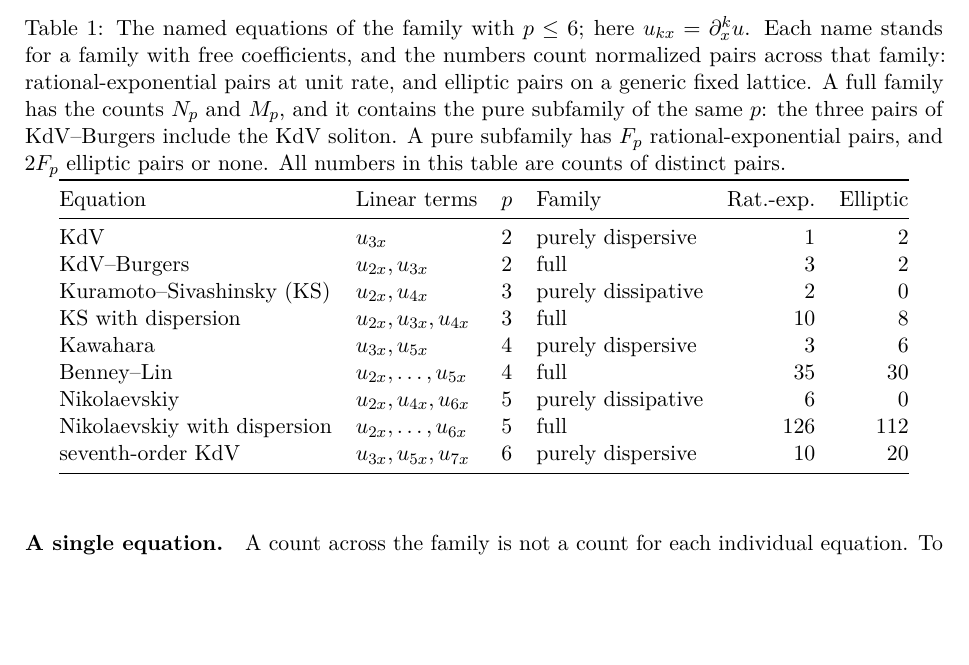
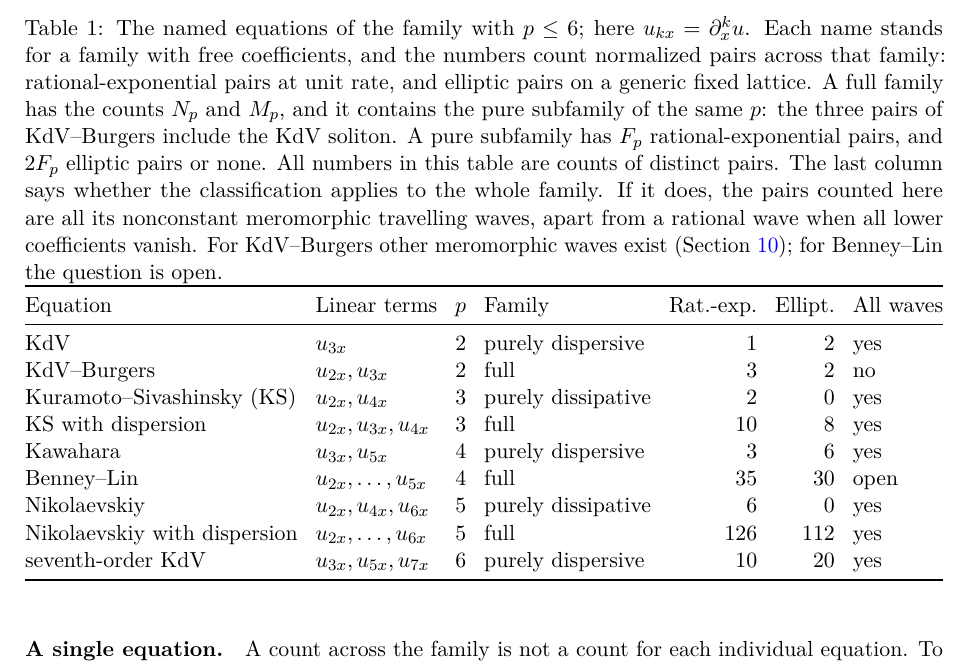
Before and after one commit to migita/binomial-count-meromorphic-waves, a LaTeX paper (paper/main.tex): part of page 4 of 38, cut so that both start at the same text, the shorter picture padded with empty space. Compiled offline with pdfLaTeX.

Commit message:
Table 1: add a column saying whether the classification covers the whole family
yes for the purely dispersive and purely dissipative equations and for
every full family with p odd; no for KdV-Burgers (other meromorphic waves
exist, Section 10); open for Benney-Lin.

Co-Authored-By: Claude Code <noreply@anthropic.com>

```diff
--- a/paper/main.tex
+++ b/paper/main.tex
@@ -272,21 +272,27 @@ a generic fixed lattice. A full family has the counts \(N_p\) and
 \(M_p\), and it contains the pure subfamily of the same \(p\): the
 three pairs of KdV--Burgers include the KdV soliton. A pure subfamily
 has \(F_p\) rational-exponential pairs, and \(2F_p\) elliptic pairs or
-none. All numbers in this table are counts of distinct pairs.}
+none. All numbers in this table are counts of distinct pairs. The last
+column says whether the classification applies to the whole family.
+If it does, the pairs counted here are all its nonconstant meromorphic
+travelling waves, apart from a rational wave when all lower
+coefficients vanish. For KdV--Burgers other meromorphic waves exist
+(Section~\ref{sec:open}); for Benney--Lin the question is open.}
 \label{tab:named}
-\begin{tabular}{@{}llclrr@{}}
+\setlength{\tabcolsep}{4.5pt}
+\begin{tabular}{@{}llclrrl@{}}
 \toprule
-Equation&Linear terms&\(p\)&Family&Rat.-exp.&Elliptic\\
+Equation&Linear terms&\(p\)&Family&Rat.-exp.&Ellipt.&All waves\\
 \midrule
-KdV&\(u_{3x}\)&2&purely dispersive&1&2\\
-KdV--Burgers&\(u_{2x},u_{3x}\)&2&full&3&2\\
-Kuramoto--Sivashinsky (KS)&\(u_{2x},u_{4x}\)&3&purely dissipative&2&0\\
-KS with dispersion&\(u_{2x},u_{3x},u_{4x}\)&3&full&10&8\\
-Kawahara&\(u_{3x},u_{5x}\)&4&purely dispersive&3&6\\
-Benney--Lin&\(u_{2x},\ldots,u_{5x}\)&4&full&35&30\\
-Nikolaevskiy&\(u_{2x},u_{4x},u_{6x}\)&5&purely dissipative&6&0\\
-Nikolaevskiy with dispersion&\(u_{2x},\ldots,u_{6x}\)&5&full&126&112\\
-seventh-order KdV&\(u_{3x},u_{5x},u_{7x}\)&6&purely dispersive&10&20\\
+KdV&\(u_{3x}\)&2&purely dispersive&1&2&yes\\
+KdV--Burgers&\(u_{2x},u_{3x}\)&2&full&3&2&no\\
+Kuramoto--Sivashinsky (KS)&\(u_{2x},u_{4x}\)&3&purely dissipative&2&0&yes\\
+KS with dispersion&\(u_{2x},u_{3x},u_{4x}\)&3&full&10&8&yes\\
+Kawahara&\(u_{3x},u_{5x}\)&4&purely dispersive&3&6&yes\\
+Benney--Lin&\(u_{2x},\ldots,u_{5x}\)&4&full&35&30&open\\
+Nikolaevskiy&\(u_{2x},u_{4x},u_{6x}\)&5&purely dissipative&6&0&yes\\
+Nikolaevskiy with dispersion&\(u_{2x},\ldots,u_{6x}\)&5&full&126&112&yes\\
+seventh-order KdV&\(u_{3x},u_{5x},u_{7x}\)&6&purely dispersive&10&20&yes\\
 \bottomrule
 \end{tabular}
 \end{table}
```
Also changed, not shown: paper/main.pdf, 1 other file.
